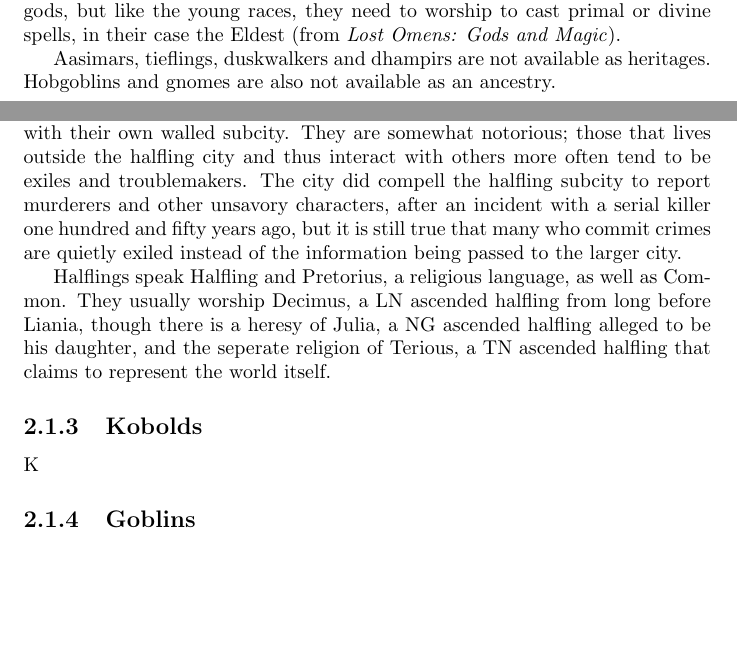
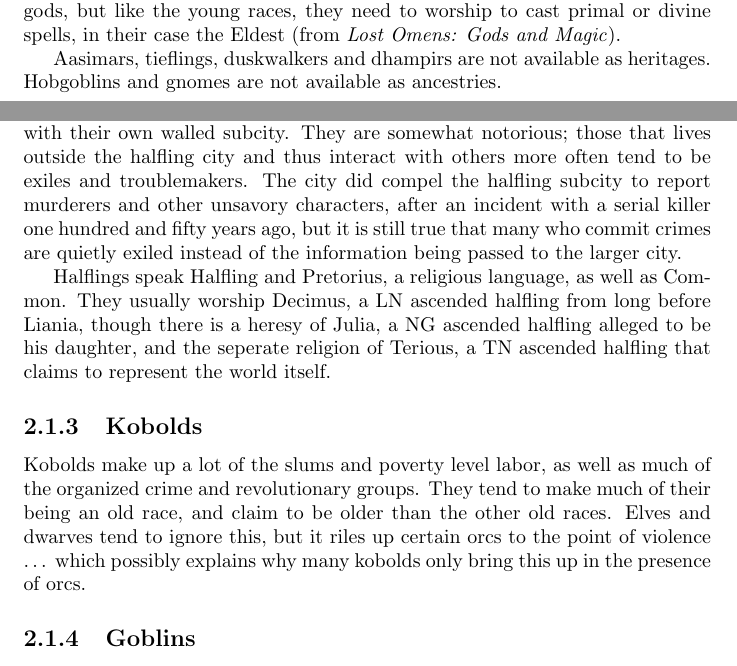
Before and after one commit to Prosfilaes/Liania, a LaTeX document (liania_players_guide.tex): two parts of pages 4 and 5 of 6 before the commit and two parts of pages 4 and 5 of 7 after it, joined at a grey line, cut so that both start at the same text, the shorter picture padded with empty space. Compiled offline with pdfLaTeX.

Commit message:
add Kobolds

```diff
--- a/liania_players_guide.tex
+++ b/liania_players_guide.tex
@@ -47,7 +47,7 @@ races, they need to worship to cast primal or divine spells, in their case
 the Eldest (from \emph{Lost Omens: Gods and Magic}).
 
 Aasimars, tieflings, duskwalkers and dhampirs are not available as heritages.
-Hobgoblins and gnomes are also not available as an ancestry.
+Hobgoblins and gnomes are not available as ancestries.
 
 \section {Common races}
 
@@ -68,7 +68,7 @@ Halfings were nearly wiped out in the wars against Chaos, and it is not known
 if there are any living outside the city. They are a small, very tight community
 with their own walled subcity. They are somewhat notorious; those that lives
 outside the halfling city and thus interact with others more often tend to be
-exiles and troublemakers. The city did compell the halfling subcity to report
+exiles and troublemakers. The city did compel the halfling subcity to report
 murderers and other unsavory characters, after an incident with a serial killer
 one hundred and fifty years ago, but it is still true that many who commit crimes
 are quietly exiled instead of the information being passed to the larger city.
@@ -80,7 +80,12 @@ and the seperate religion of Terious, a TN ascended halfling that claims to repr
 
 \subsection{Kobolds}
 
-K
+Kobolds make up a lot of the slums and poverty level labor, as well as much of
+the organized crime and revolutionary groups. They tend to make much of their
+being an old race, and claim to be older than the other old races. Elves and
+dwarves tend to ignore this, but it riles up certain orcs to the point of
+violence \ldots\ which possibly explains why many kobolds only bring this up
+in the presence of orcs.
 
 \subsection{Goblins}
 
```
